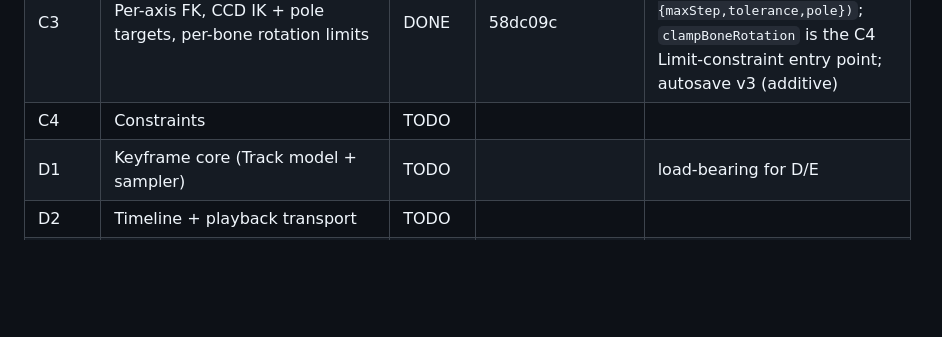
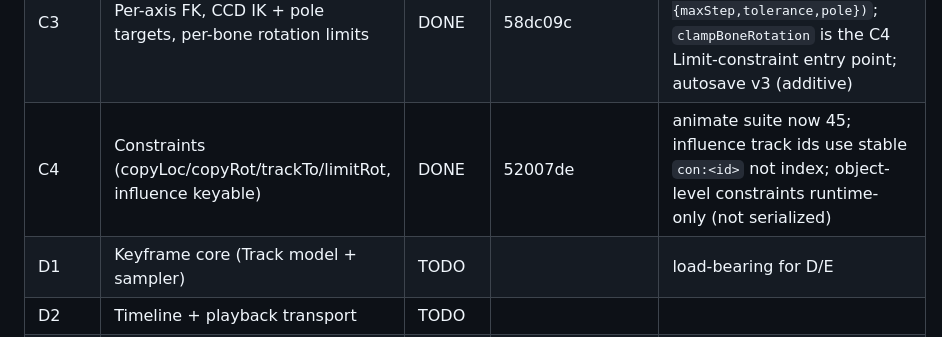
Before and after one commit to sprizzlesites/Roxy.JS, a Markdown page: docs/ORCHESTRATION.md, the part around the change. GitHub-like rendering; blank space fills up the shorter version.

Commit message:
Ledger: C4 done (verified: 45 animate checks ALL CLEAN)

```diff
--- a/docs/ORCHESTRATION.md
+++ b/docs/ORCHESTRATION.md
@@ -101,7 +101,7 @@ Wave definitions live in `docs/GAP_ANALYSIS.md` §4 — this table only tracks s
 | C1 | animate.html: armatures/bones/parenting/pose mode | DONE | a561a08 | animate suite now 28; slerp in Anim.sample; bone Registry ids `rig/bone:Name`; anim autosave format v2 |
 | C2 | Skinning bind + auto weights | TODO | | |
 | C3 | Per-axis FK, CCD IK + pole targets, per-bone rotation limits | DONE | 58dc09c | animate suite now 36; `solveIK(chainBEs,target,iters,{maxStep,tolerance,pole})`; `clampBoneRotation` is the C4 Limit-constraint entry point; autosave v3 (additive) |
-| C4 | Constraints | TODO | | |
+| C4 | Constraints (copyLoc/copyRot/trackTo/limitRot, influence keyable) | DONE | 52007de | animate suite now 45; influence track ids use stable `con:<id>` not index; object-level constraints runtime-only (not serialized) |
 | D1 | Keyframe core (Track model + sampler) | TODO | | load-bearing for D/E |
 | D2 | Timeline + playback transport | TODO | | |
 | D3 | Dope sheet | TODO | | |
```
